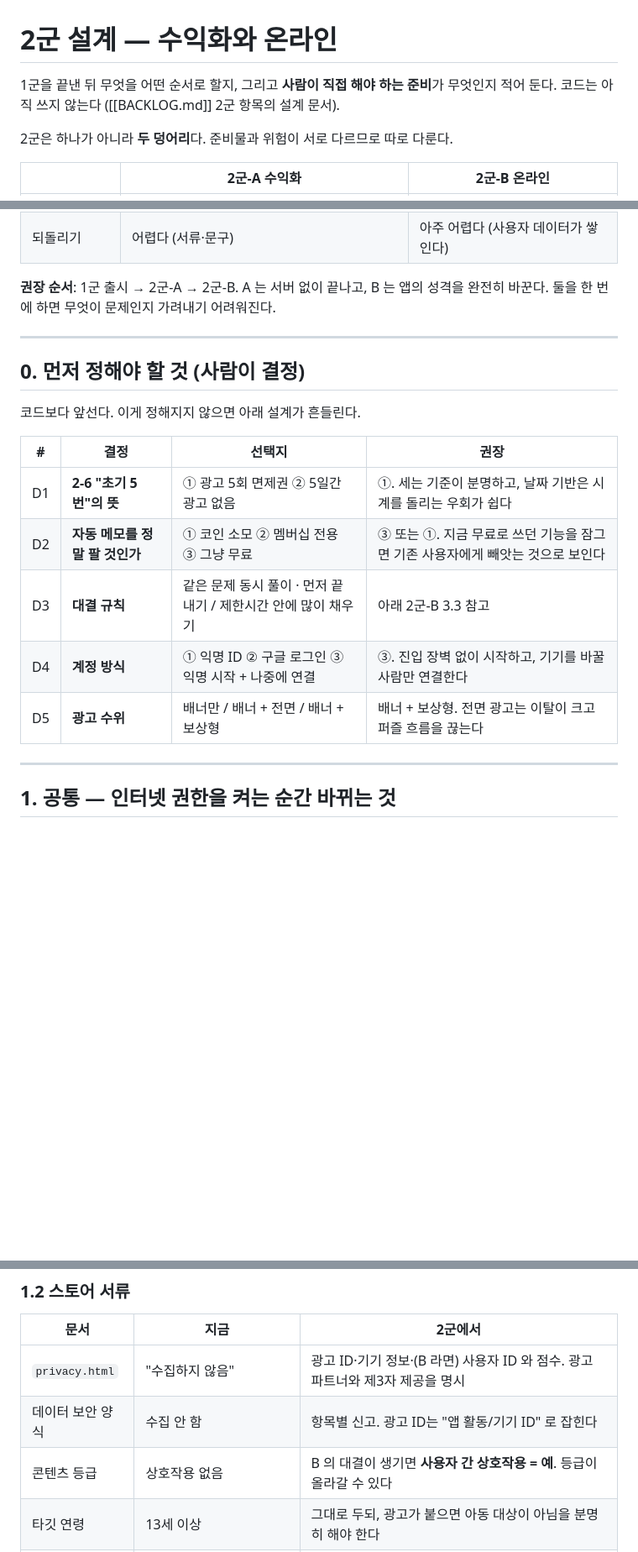
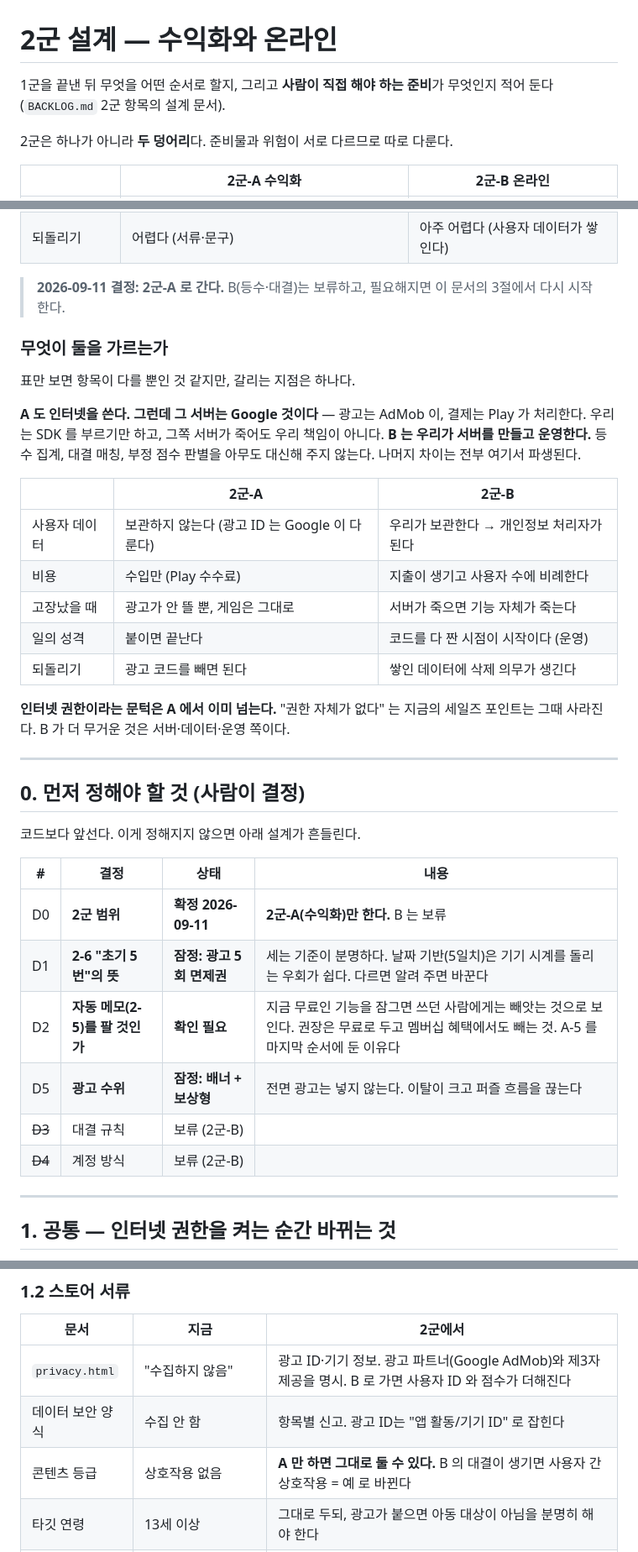
Before and after one commit to junorion/sudoku, a Markdown page: DESIGN-2.md, 3 parts joined by grey strips. Shown at 84% size. Drawn GitHub-style; blank space fills up the shorter version.

```diff
--- a/DESIGN-2.md
+++ b/DESIGN-2.md
@@ -1,7 +1,7 @@
 # 2군 설계 — 수익화와 온라인
 
 1군을 끝낸 뒤 무엇을 어떤 순서로 할지, 그리고 **사람이 직접 해야 하는 준비**가 무엇인지
-적어 둔다. 코드는 아직 쓰지 않는다 ([[BACKLOG.md]] 2군 항목의 설계 문서).
+적어 둔다 (`BACKLOG.md` 2군 항목의 설계 문서).
 
 2군은 하나가 아니라 **두 덩어리**다. 준비물과 위험이 서로 다르므로 따로 다룬다.
 
@@ -14,8 +14,28 @@
 | 운영 비용 | 없음 (Play 수수료 15%) | 서버 비용 + 개인정보 보관 책임 |
 | 되돌리기 | 어렵다 (서류·문구) | 아주 어렵다 (사용자 데이터가 쌓인다) |
 
-**권장 순서**: 1군 출시 → 2군-A → 2군-B. A 는 서버 없이 끝나고, B 는 앱의 성격을
-완전히 바꾼다. 둘을 한 번에 하면 무엇이 문제인지 가려내기 어려워진다.
+> **2026-09-11 결정: 2군-A 로 간다.** B(등수·대결)는 보류하고, 필요해지면 이 문서의
+> 3절에서 다시 시작한다.
+
+### 무엇이 둘을 가르는가
+
+표만 보면 항목이 다를 뿐인 것 같지만, 갈리는 지점은 하나다.
+
+**A 도 인터넷을 쓴다. 그런데 그 서버는 Google 것이다** — 광고는 AdMob 이, 결제는 Play 가
+처리한다. 우리는 SDK 를 부르기만 하고, 그쪽 서버가 죽어도 우리 책임이 아니다.
+**B 는 우리가 서버를 만들고 운영한다.** 등수 집계, 대결 매칭, 부정 점수 판별을 아무도
+대신해 주지 않는다. 나머지 차이는 전부 여기서 파생된다.
+
+| | 2군-A | 2군-B |
+|---|---|---|
+| 사용자 데이터 | 보관하지 않는다 (광고 ID 는 Google 이 다룬다) | 우리가 보관한다 → 개인정보 처리자가 된다 |
+| 비용 | 수입만 (Play 수수료) | 지출이 생기고 사용자 수에 비례한다 |
+| 고장났을 때 | 광고가 안 뜰 뿐, 게임은 그대로 | 서버가 죽으면 기능 자체가 죽는다 |
+| 일의 성격 | 붙이면 끝난다 | 코드를 다 짠 시점이 시작이다 (운영) |
+| 되돌리기 | 광고 코드를 빼면 된다 | 쌓인 데이터에 삭제 의무가 생긴다 |
+
+**인터넷 권한이라는 문턱은 A 에서 이미 넘는다.** "권한 자체가 없다" 는 지금의 세일즈
+포인트는 그때 사라진다. B 가 더 무거운 것은 서버·데이터·운영 쪽이다.
 
 ---
 
@@ -23,13 +43,14 @@
 
 코드보다 앞선다. 이게 정해지지 않으면 아래 설계가 흔들린다.
 
-| # | 결정 | 선택지 | 권장 |
+| # | 결정 | 상태 | 내용 |
 |---|---|---|---|
-| D1 | **2-6 "초기 5번"의 뜻** | ① 광고 5회 면제권 ② 5일간 광고 없음 | ①. 세는 기준이 분명하고, 날짜 기반은 시계를 돌리는 우회가 쉽다 |
-| D2 | **자동 메모를 정말 팔 것인가** | ① 코인 소모 ② 멤버십 전용 ③ 그냥 무료 | ③ 또는 ①. 지금 무료로 쓰던 기능을 잠그면 기존 사용자에게 빼앗는 것으로 보인다 |
-| D3 | **대결 규칙** | 같은 문제 동시 풀이 · 먼저 끝내기 / 제한시간 안에 많이 채우기 | 아래 2군-B 3.3 참고 |
-| D4 | **계정 방식** | ① 익명 ID ② 구글 로그인 ③ 익명 시작 + 나중에 연결 | ③. 진입 장벽 없이 시작하고, 기기를 바꿀 사람만 연결한다 |
-| D5 | **광고 수위** | 배너만 / 배너 + 전면 / 배너 + 보상형 | 배너 + 보상형. 전면 광고는 이탈이 크고 퍼즐 흐름을 끊는다 |
+| D0 | **2군 범위** | **확정 2026-09-11** | **2군-A(수익화)만 한다.** B 는 보류 |
+| D1 | **2-6 "초기 5번"의 뜻** | **잠정: 광고 5회 면제권** | 세는 기준이 분명하다. 날짜 기반(5일치)은 기기 시계를 돌리는 우회가 쉽다. 다르면 알려 주면 바꾼다 |
+| D2 | **자동 메모(2-5)를 팔 것인가** | **확인 필요** | 지금 무료인 기능을 잠그면 쓰던 사람에게는 빼앗는 것으로 보인다. 권장은 무료로 두고 멤버십 혜택에서도 빼는 것. A-5 를 마지막 순서에 둔 이유다 |
+| D5 | **광고 수위** | **잠정: 배너 + 보상형** | 전면 광고는 넣지 않는다. 이탈이 크고 퍼즐 흐름을 끊는다 |
+| ~~D3~~ | 대결 규칙 | 보류 (2군-B) | |
+| ~~D4~~ | 계정 방식 | 보류 (2군-B) | |
 
 ---
 
@@ -49,9 +70,9 @@
 
 | 문서 | 지금 | 2군에서 |
 |---|---|---|
-| `privacy.html` | "수집하지 않음" | 광고 ID·기기 정보·(B 라면) 사용자 ID 와 점수. 광고 파트너와 제3자 제공을 명시 |
+| `privacy.html` | "수집하지 않음" | 광고 ID·기기 정보. 광고 파트너(Google AdMob)와 제3자 제공을 명시. B 로 가면 사용자 ID 와 점수가 더해진다 |
 | 데이터 보안 양식 | 수집 안 함 | 항목별 신고. 광고 ID는 "앱 활동/기기 ID" 로 잡힌다 |
-| 콘텐츠 등급 | 상호작용 없음 | B 의 대결이 생기면 **사용자 간 상호작용 = 예**. 등급이 올라갈 수 있다 |
+| 콘텐츠 등급 | 상호작용 없음 | **A 만 하면 그대로 둘 수 있다.** B 의 대결이 생기면 사용자 간 상호작용 = 예 로 바뀐다 |
 | 타깃 연령 | 13세 이상 | 그대로 두되, 광고가 붙으면 아동 대상이 아님을 분명히 해야 한다 |
 | 등록정보 문구 | "광고 없음 · 인터넷 권한 자체가 없음" | **이 문장들을 지워야 한다.** 스크린샷 설명도 함께 |
 
```
Also changed, not shown: other parts of DESIGN-2.md (+29 -15 lines), BACKLOG.md (+23 -7 lines).
